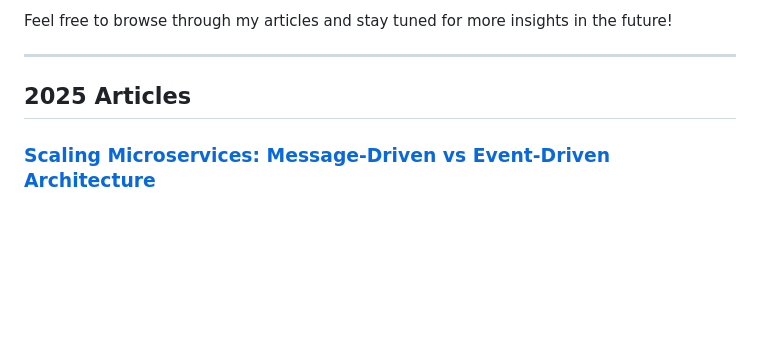
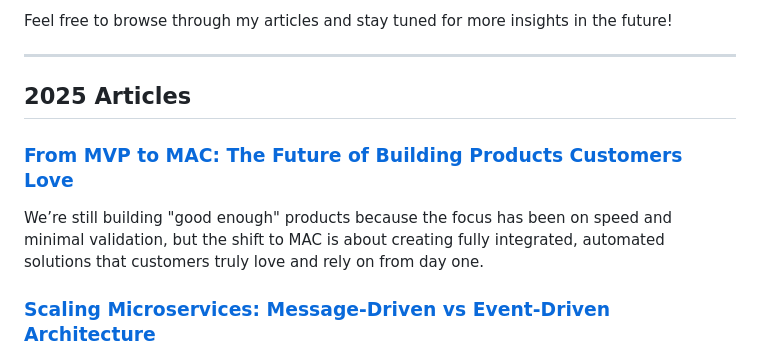
Before and after one commit to leelakumili/leelakumili.github.io, a Markdown page: index.md, the part around the change. Rendered like a GitHub page; blank space fills up the shorter version.

```diff
--- a/index.md
+++ b/index.md
@@ -6,6 +6,9 @@ Feel free to browse through my articles and stay tuned for more insights in the
 
 ---
 ## 2025 Articles
+### [From MVP to MAC: The Future of Building Products Customers Love](2025/article2.md)
+We’re still building "good enough" products because the focus has been on speed and minimal validation, but the shift to MAC is about creating fully integrated, automated solutions that customers truly love and rely on from day one.
+
 ### [Scaling Microservices: Message-Driven vs Event-Driven Architecture](2025/article1.md)
 Demystifying message-driven vs event-driven architectures to help you scale microservices effectively.
 
```
